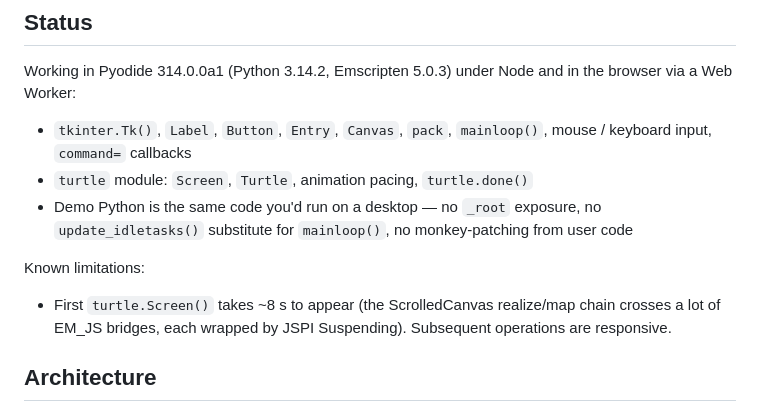
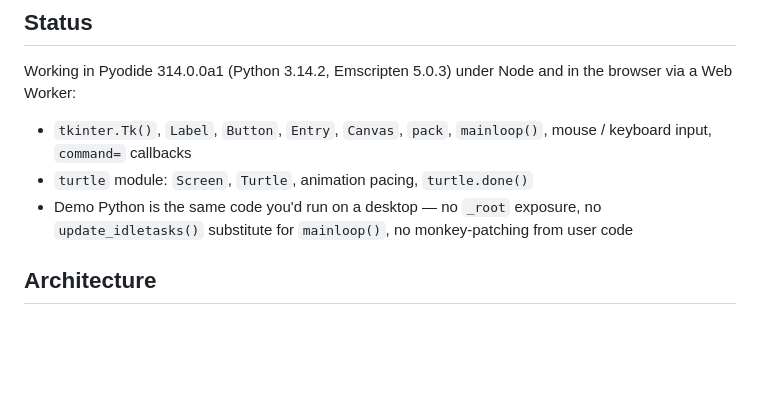
Before and after one commit to DevScholar/pyodide-tk, a Markdown page: README.md, the part around the change. GitHub-like rendering; blank space fills up the shorter version.

Commit message:
remove the outdated Turtle 8s restriction section and simplify the document content

```diff
--- a/README.md
+++ b/README.md
@@ -13,10 +13,6 @@ Working in Pyodide 314.0.0a1 (Python 3.14.2, Emscripten 5.0.3) under Node and in
 - `tkinter.Tk()`, `Label`, `Button`, `Entry`, `Canvas`, `pack`, `mainloop()`, mouse / keyboard input, `command=` callbacks
 - `turtle` module: `Screen`, `Turtle`, animation pacing, `turtle.done()`
 - Demo Python is the same code you'd run on a desktop — no `_root` exposure, no `update_idletasks()` substitute for `mainloop()`, no monkey-patching from user code
-
-Known limitations:
-
-- First `turtle.Screen()` takes ~8 s to appear (the ScrolledCanvas realize/map chain crosses a lot of EM_JS bridges, each wrapped by JSPI Suspending). Subsequent operations are responsive.
 
 ## Architecture
 
```
